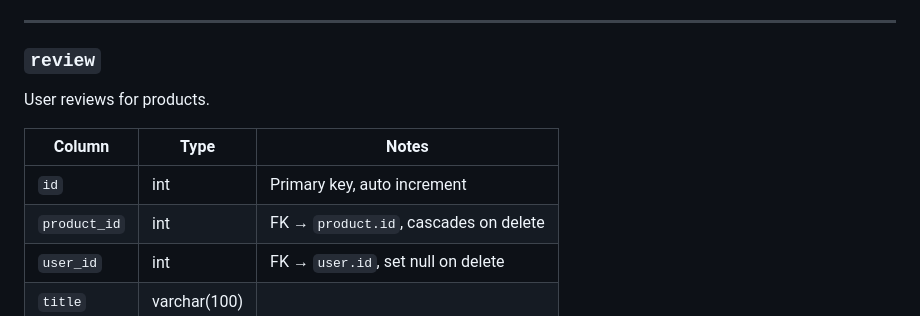
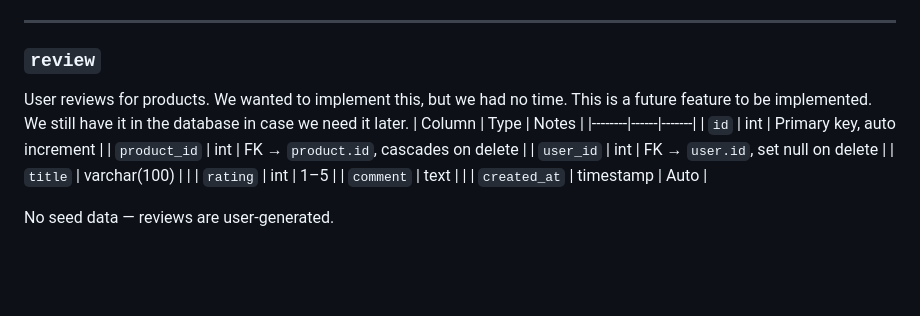
Before and after one commit to revolloverr/Toys4Us, a Markdown page: Toys4Us - Database.md, the part around the change. Rendered like a GitHub page; blank space fills up the shorter version.

Commit message:
Document future feature for user reviews
Added note about future implementation of user reviews feature.

```diff
--- a/Toys4Us - Database.md
+++ b/Toys4Us - Database.md
@@ -168,7 +168,7 @@ Individual line items belonging to an order.
 
 ### `review`
 User reviews for products.
-
+We wanted to implement this, but we had no time. This is a future feature to be implemented. We still have it in the database in case we need it later.
 | Column | Type | Notes |
 |--------|------|-------|
 | `id` | int | Primary key, auto increment |
```
